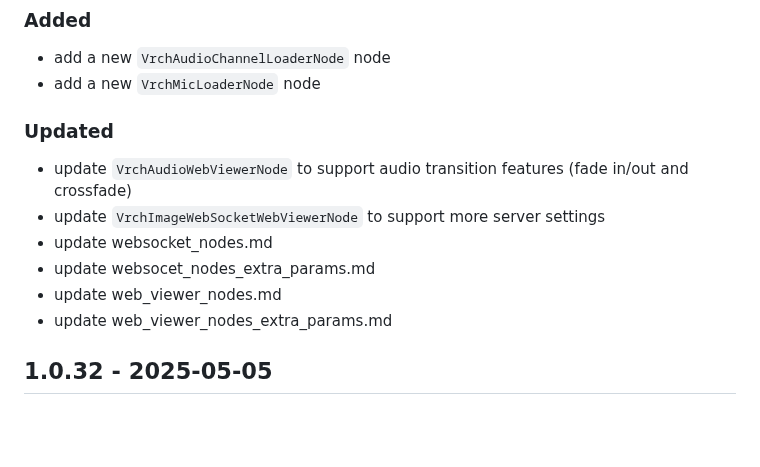
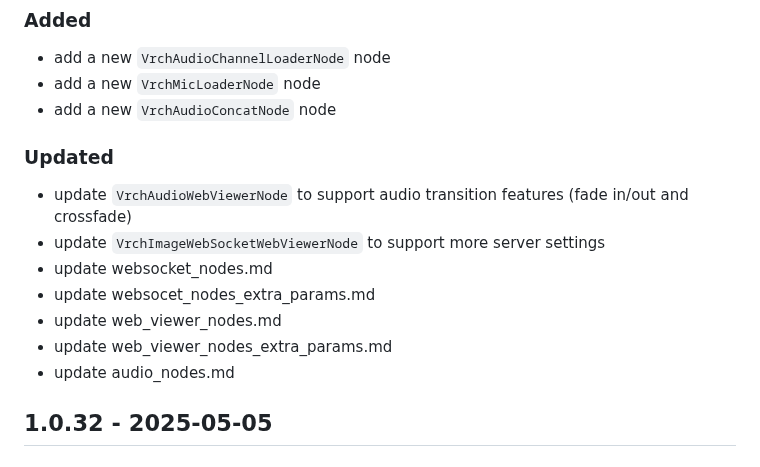
Before and after one commit to VrchStudio/comfyui-web-viewer, a Markdown page: CHANGELOG.md, the part around the change. Drawn GitHub-style; blank space fills up the shorter version.

```diff
--- a/CHANGELOG.md
+++ b/CHANGELOG.md
@@ -11,6 +11,7 @@ and this project adheres to [Semantic Versioning](https://semver.org/spec/v2.0.0
 
 - add a new `VrchAudioChannelLoaderNode` node
 - add a new `VrchMicLoaderNode` node
+- add a new `VrchAudioConcatNode` node
 
 ### Updated
 
@@ -20,6 +21,7 @@ and this project adheres to [Semantic Versioning](https://semver.org/spec/v2.0.0
 - update websocet_nodes_extra_params.md
 - update web_viewer_nodes.md
 - update web_viewer_nodes_extra_params.md
+- update audio_nodes.md
 
 ## 1.0.32 - 2025-05-05
 
```
